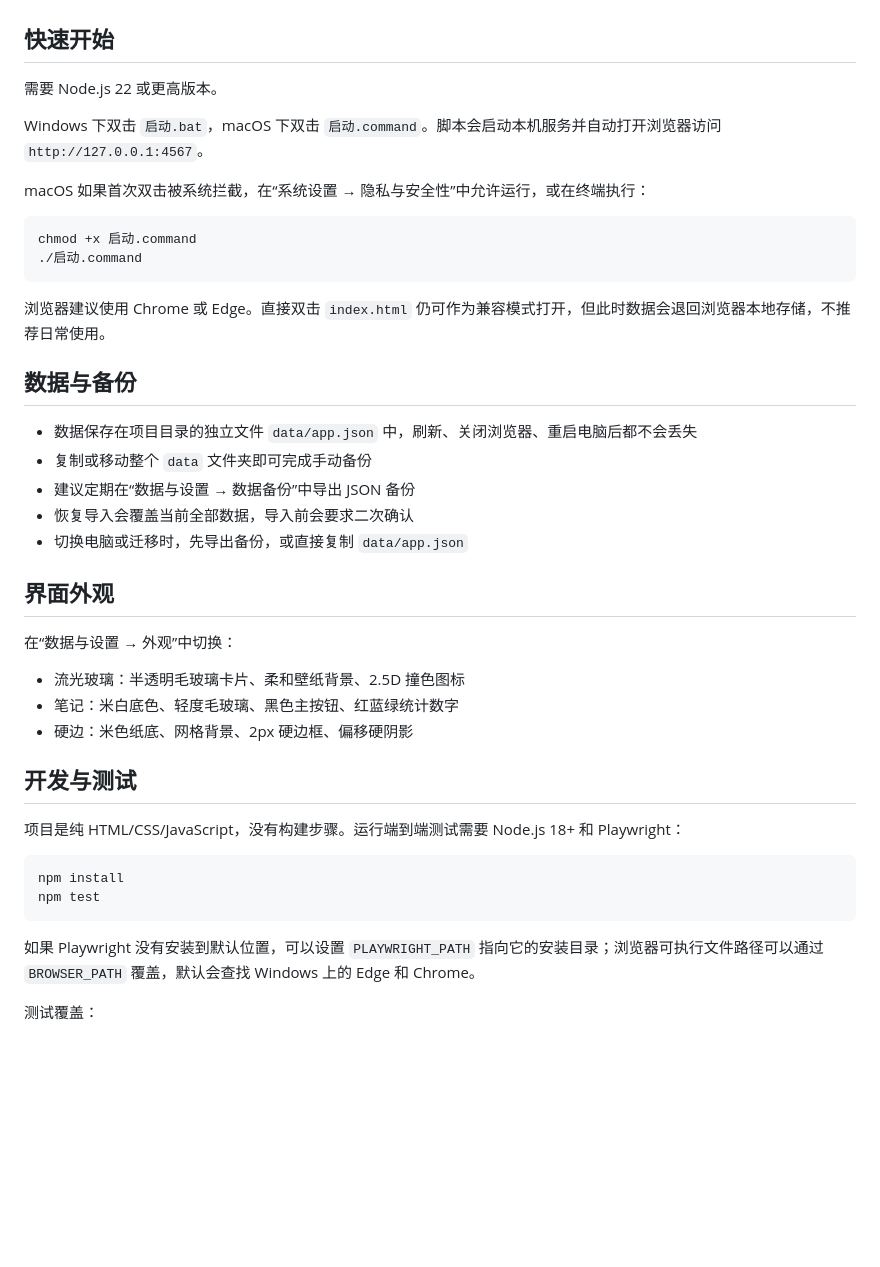
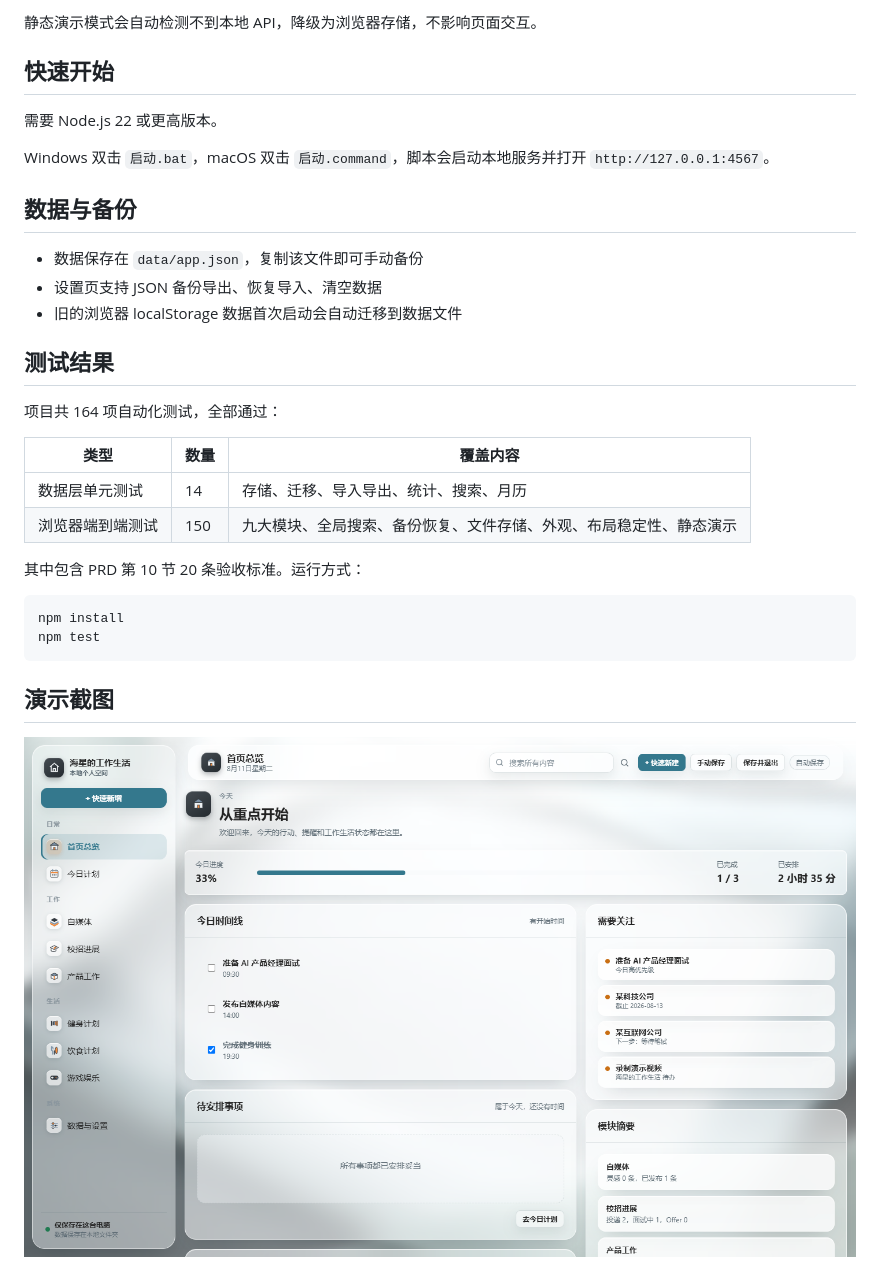
Before and after one commit to pdx1601166367-jpg/haixin-own-app, a Markdown page: README.md, the part around the change printed below. GitHub-like rendering; pictures changed too: docs/screenshots/home.png (added); blank space fills up the shorter version.

Commit message:
升级 README 作品集并支持 GitHub Pages 静态演示

````diff
--- a/README.md
+++ b/README.md
@@ -13,45 +76,34 @@
+静态演示模式会自动检测不到本地 API，降级为浏览器存储，不影响页面交互。
 
 ## 快速开始
 
 需要 Node.js 22 或更高版本。
 
-Windows 下双击 `启动.bat`，macOS 下双击 `启动.command`。脚本会启动本机服务并自动打开浏览器访问 `http://127.0.0.1:4567`。
-
-macOS 如果首次双击被系统拦截，在“系统设置 → 隐私与安全性”中允许运行，或在终端执行：
-
-```bash
-chmod +x 启动.command
-./启动.command
-```
-
-浏览器建议使用 Chrome 或 Edge。直接双击 `index.html` 仍可作为兼容模式打开，但此时数据会退回浏览器本地存储，不推荐日常使用。
+Windows 双击 `启动.bat`，macOS 双击 `启动.command`，脚本会启动本地服务并打开 `http://127.0.0.1:4567`。
 
 ## 数据与备份
 
-- 数据保存在项目目录的独立文件 `data/app.json` 中，刷新、关闭浏览器、重启电脑后都不会丢失
-- 复制或移动整个 `data` 文件夹即可完成手动备份
-- 建议定期在“数据与设置 → 数据备份”中导出 JSON 备份
-- 恢复导入会覆盖当前全部数据，导入前会要求二次确认
-- 切换电脑或迁移时，先导出备份，或直接复制 `data/app.json`
+- 数据保存在 `data/app.json`，复制该文件即可手动备份
+- 设置页支持 JSON 备份导出、恢复导入、清空数据
+- 旧的浏览器 localStorage 数据首次启动会自动迁移到数据文件
 
-## 界面外观
+## 测试结果
 
-在“数据与设置 → 外观”中切换：
+项目共 164 项自动化测试，全部通过：
 
-- 流光玻璃：半透明毛玻璃卡片、柔和壁纸背景、2.5D 撞色图标
-- 笔记：米白底色、轻度毛玻璃、黑色主按钮、红蓝绿统计数字
-- 硬边：米色纸底、网格背景、2px 硬边框、偏移硬阴影
+| 类型 | 数量 | 覆盖内容 |
+| --- | --- | --- |
+| 数据层单元测试 | 14 | 存储、迁移、导入导出、统计、搜索、月历 |
+| 浏览器端到端测试 | 150 | 九大模块、全局搜索、备份恢复、文件存储、外观、布局稳定性、静态演示 |
 
-## 开发与测试
-
-项目是纯 HTML/CSS/JavaScript，没有构建步骤。运行端到端测试需要 Node.js 18+ 和 Playwright：
+其中包含 PRD 第 10 节 20 条验收标准。运行方式：
 
 ```bash
 npm install
 npm test
 ```
 
-如果 Playwright 没有安装到默认位置，可以设置 `PLAYWRIGHT_PATH` 指向它的安装目录；浏览器可执行文件路径可以通过 `BROWSER_PATH` 覆盖，默认会查找 Windows 上的 Edge 和 Chrome。
+## 演示截图
 
-测试覆盖：
+![首页总览](docs/screenshots/home.png)
 
````
Also changed, not shown: other parts of README.md (+106 -17 lines), OPTIMIZATION_NOTES.md (+9 -2 lines), docs/screenshots/media.png (added), docs/screenshots/plan.png (added), docs/screenshots/settings.png (added), 3 other files.
